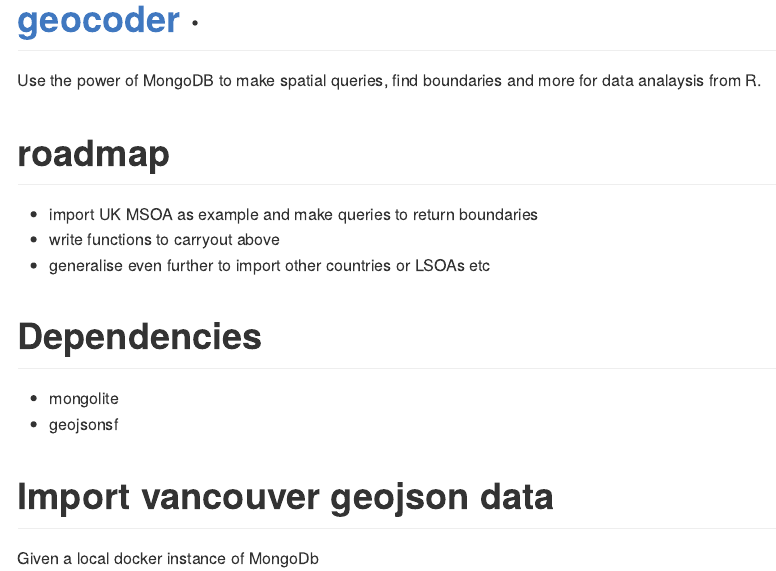
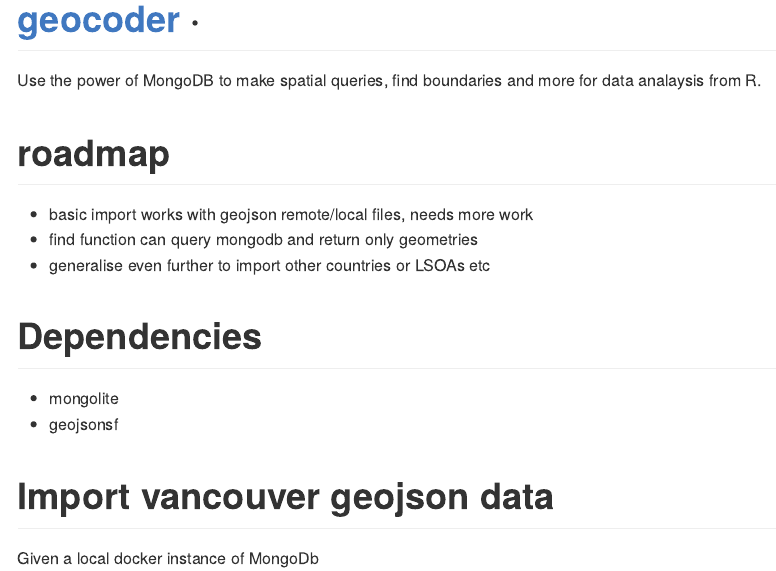
Before and after one commit to layik/geocoder, an R Markdown document (README.Rmd): the page in a window 1100 px wide, from its top. The pictures show the output file README.md that the author committed with the source, drawn offline in the style of GitHub; long lines of code are wrapped; badge pictures from the web are left out.

Commit message:
README update roadmap

````diff
--- a/README.Rmd
+++ b/README.Rmd
@@ -20,8 +20,8 @@
 )
 ```
 # roadmap
- * import UK MSOA as example and make queries to return boundaries
- * write functions to carryout above
+ * basic import works with geojson remote/local files, needs  more work
+ * find function can query mongodb and return only geometries
  * generalise even further to import other countries or LSOAs etc
 
 # Dependencies
````
Also changed, not shown: README.md.
